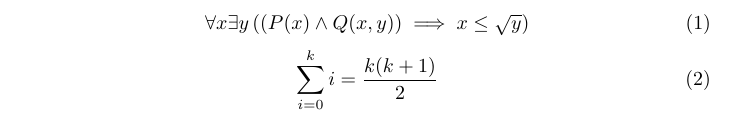
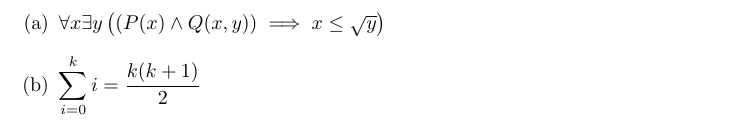
Before and after one commit to pjatgithub/cs70, a LaTeX problem sheet (hw00/hw00.tex): part of the page, cut so that both start at the same text. Compiled offline with pdfLaTeX.

Commit message:
Update hw00

```diff
--- a/hw00/hw00.tex
+++ b/hw00/hw00.tex
@@ -3,8 +6,8 @@
 \begin{document}
-	\begin{equation}
-	\forall x \exists y \left (\left ( P(x) \wedge Q(x, y) \right ) \implies x \le \sqrt{y} \right )
-	\end{equation}
-	\begin{equation}
-	\sum_{i=0}^{k} i = \frac{k(k+1)}{2}
-	\end{equation}
+
+\begin{enumerate}[(a)]
+    \item $\forall x \exists y \left( \left( P(x) \land Q(x,y) \right)  \implies x \leq \sqrt{y}  \right) $
+    \item $\displaystyle \sum_{i=0}^{k} i=\frac{k(k+1)}{2}$
+\end{enumerate}
+
 \end{document}
```
Also changed, not shown: hw00/hw00.tex (3 more changed lines).
